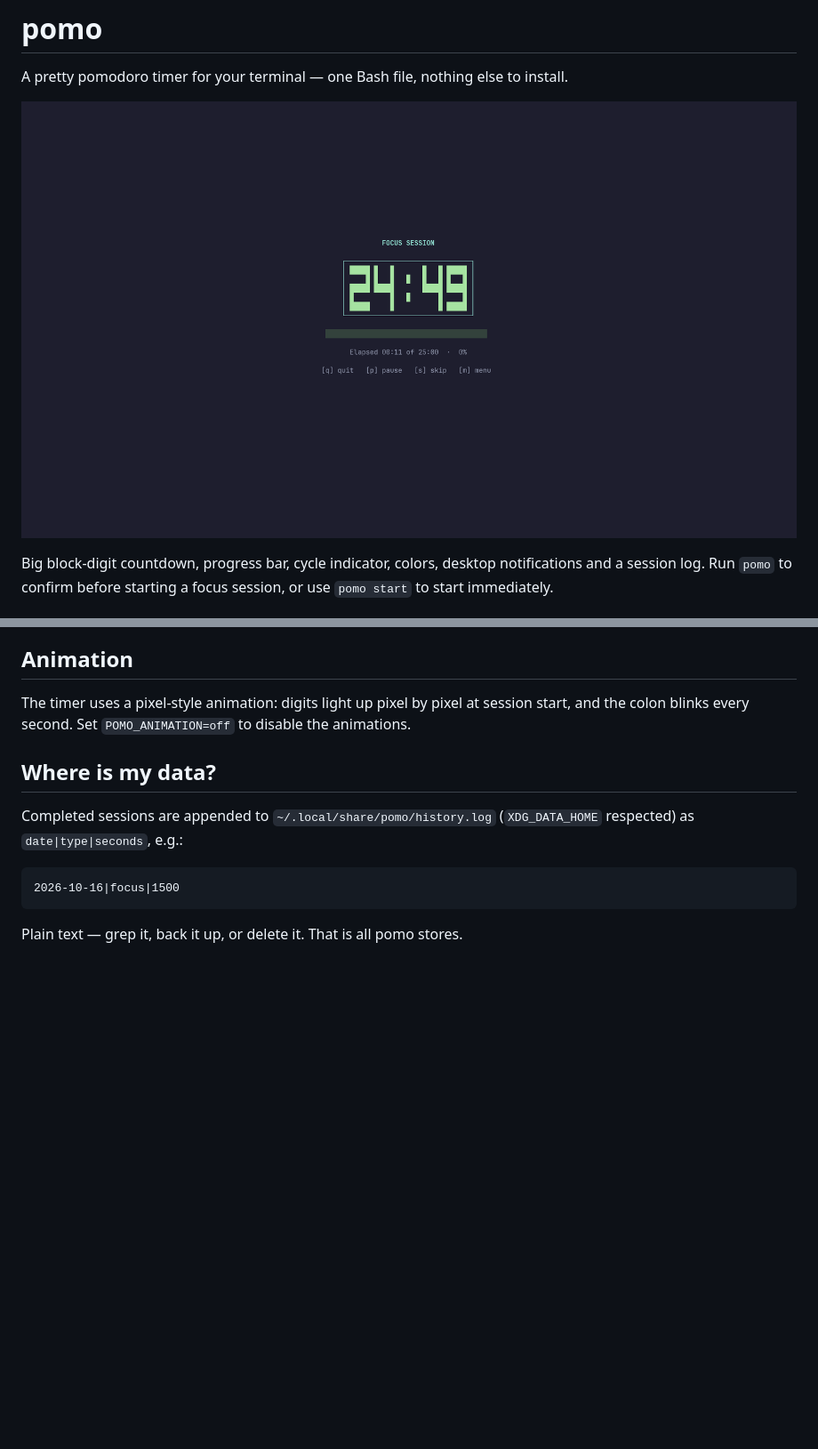
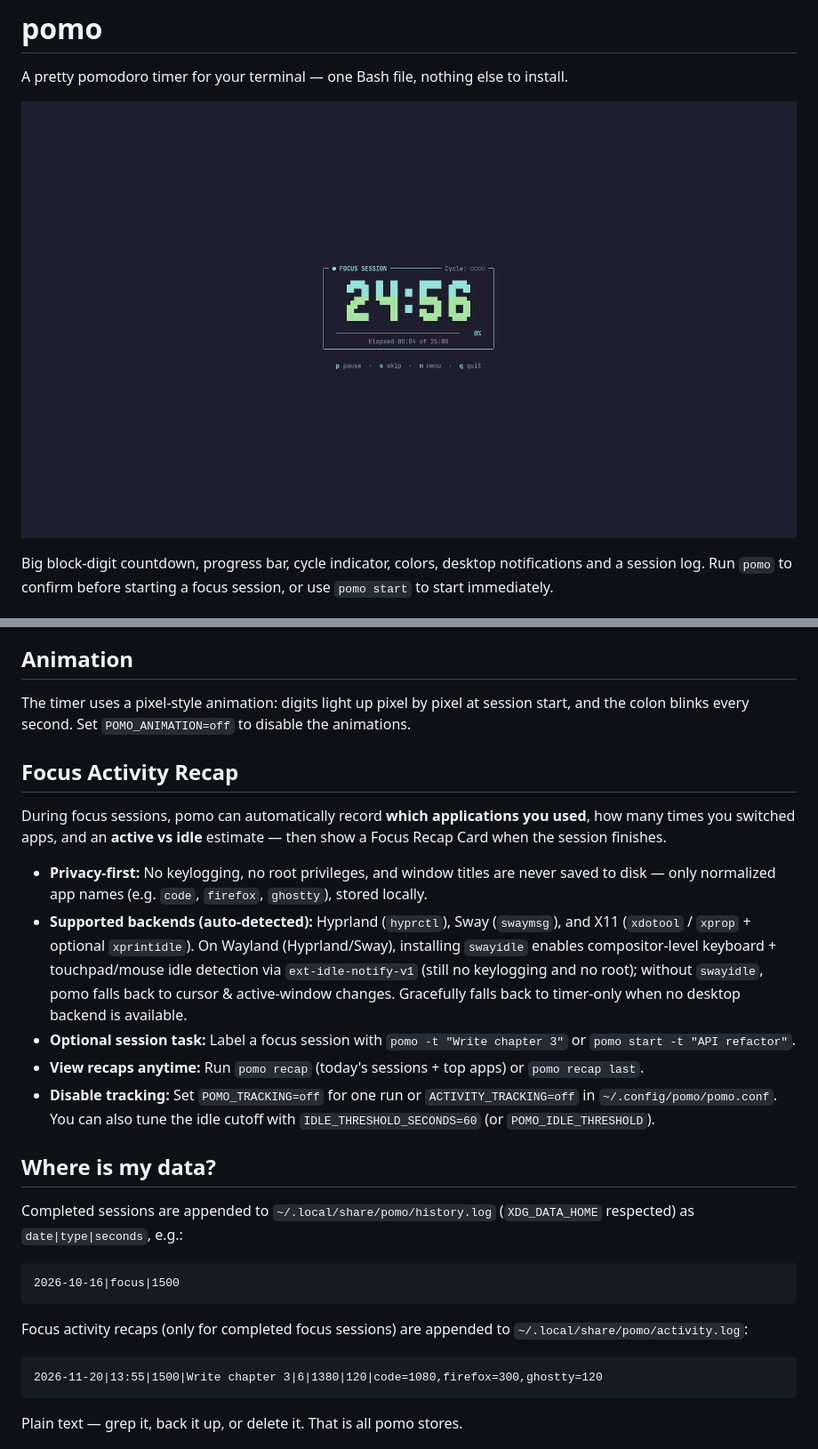
Before and after one commit to Yapidev/pomo, a Markdown page: README.md, 2 parts joined by grey strips. Shown at 89% size. Drawn GitHub-style; pictures changed too: assets/screenshot_new.png; blank space fills up the shorter version.

Commit message:
Update README, packaging suggestions, and TUI screenshot

````diff
--- a/README.md
+++ b/README.md
@@ -233,6 +234,30 @@ The timer uses a pixel-style animation: digits light up pixel by pixel
 at session start, and the colon blinks every second. Set
 `POMO_ANIMATION=off` to disable the animations.
 
+## Focus Activity Recap
+
+During focus sessions, pomo can automatically record **which applications
+you used**, how many times you switched apps, and an **active vs idle**
+estimate — then show a Focus Recap Card when the session finishes.
+
+- **Privacy-first:** No keylogging, no root privileges, and window titles
+  are never saved to disk — only normalized app names (e.g. `code`,
+  `firefox`, `ghostty`), stored locally.
+- **Supported backends (auto-detected):** Hyprland (`hyprctl`), Sway
+  (`swaymsg`), and X11 (`xdotool` / `xprop` + optional `xprintidle`).
+  On Wayland (Hyprland/Sway), installing `swayidle` enables compositor-level
+  keyboard + touchpad/mouse idle detection via `ext-idle-notify-v1` (still
+  no keylogging and no root); without `swayidle`, pomo falls back to cursor
+  & active-window changes. Gracefully falls back to timer-only when no
+  desktop backend is available.
+- **Optional session task:** Label a focus session with
+  `pomo -t "Write chapter 3"` or `pomo start -t "API refactor"`.
+- **View recaps anytime:** Run `pomo recap` (today's sessions + top apps)
+  or `pomo recap last`.
+- **Disable tracking:** Set `POMO_TRACKING=off` for one run or
+  `ACTIVITY_TRACKING=off` in `~/.config/pomo/pomo.conf`. You can also tune
+  the idle cutoff with `IDLE_THRESHOLD_SECONDS=60` (or `POMO_IDLE_THRESHOLD`).
+
 ## Where is my data?
 
 Completed sessions are appended to
@@ -241,6 +266,13 @@ Completed sessions are appended to
 
 ```
 2026-10-16|focus|1500
+```
+
+Focus activity recaps (only for completed focus sessions) are appended to
+`~/.local/share/pomo/activity.log`:
+
+```
+2026-11-20|13:55|1500|Write chapter 3|6|1380|120|code=1080,firefox=300,ghostty=120
 ```
 
 Plain text — grep it, back it up, or delete it. That is all pomo stores.
````
Also changed, not shown: other parts of README.md (+14 -13 lines), 1 other file.
